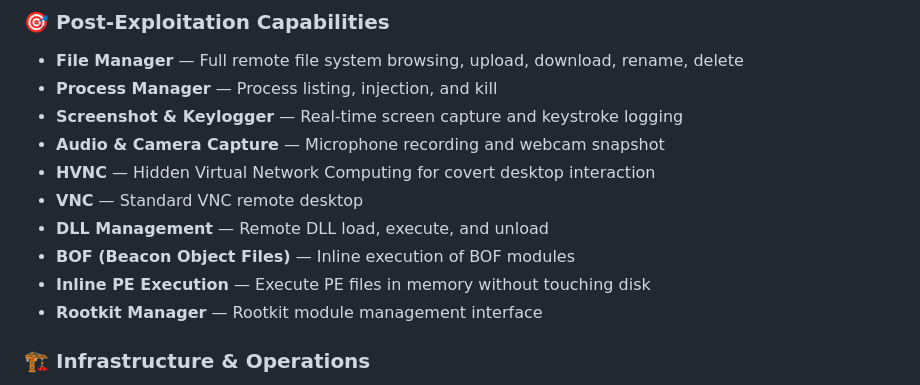
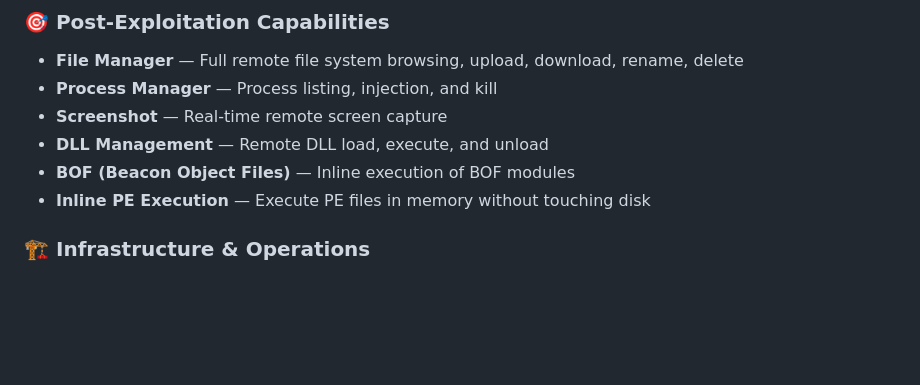
Before and after one commit to joker-xiaoyan/Cerberus, a Markdown page: README.md, the part around the change. GitHub-like rendering; blank space fills up the shorter version.

Commit message:
docs: remove unsupported features from README (keylogger, audio/camera, HVNC, VNC, rootkit manager)

```diff
--- a/README.md
+++ b/README.md
@@ -66,14 +66,10 @@
 ### 🎯 Post-Exploitation Capabilities
 - **File Manager** — Full remote file system browsing, upload, download, rename, delete
 - **Process Manager** — Process listing, injection, and kill
-- **Screenshot & Keylogger** — Real-time screen capture and keystroke logging
-- **Audio & Camera Capture** — Microphone recording and webcam snapshot
-- **HVNC** — Hidden Virtual Network Computing for covert desktop interaction
-- **VNC** — Standard VNC remote desktop
+- **Screenshot** — Real-time remote screen capture
 - **DLL Management** — Remote DLL load, execute, and unload
 - **BOF (Beacon Object Files)** — Inline execution of BOF modules
 - **Inline PE Execution** — Execute PE files in memory without touching disk
-- **Rootkit Manager** — Rootkit module management interface
 
 ### 🏗️ Infrastructure & Operations
 - **Distributed Cluster** — Multi-node TeamServer clustering for high-availability red team operations
```
